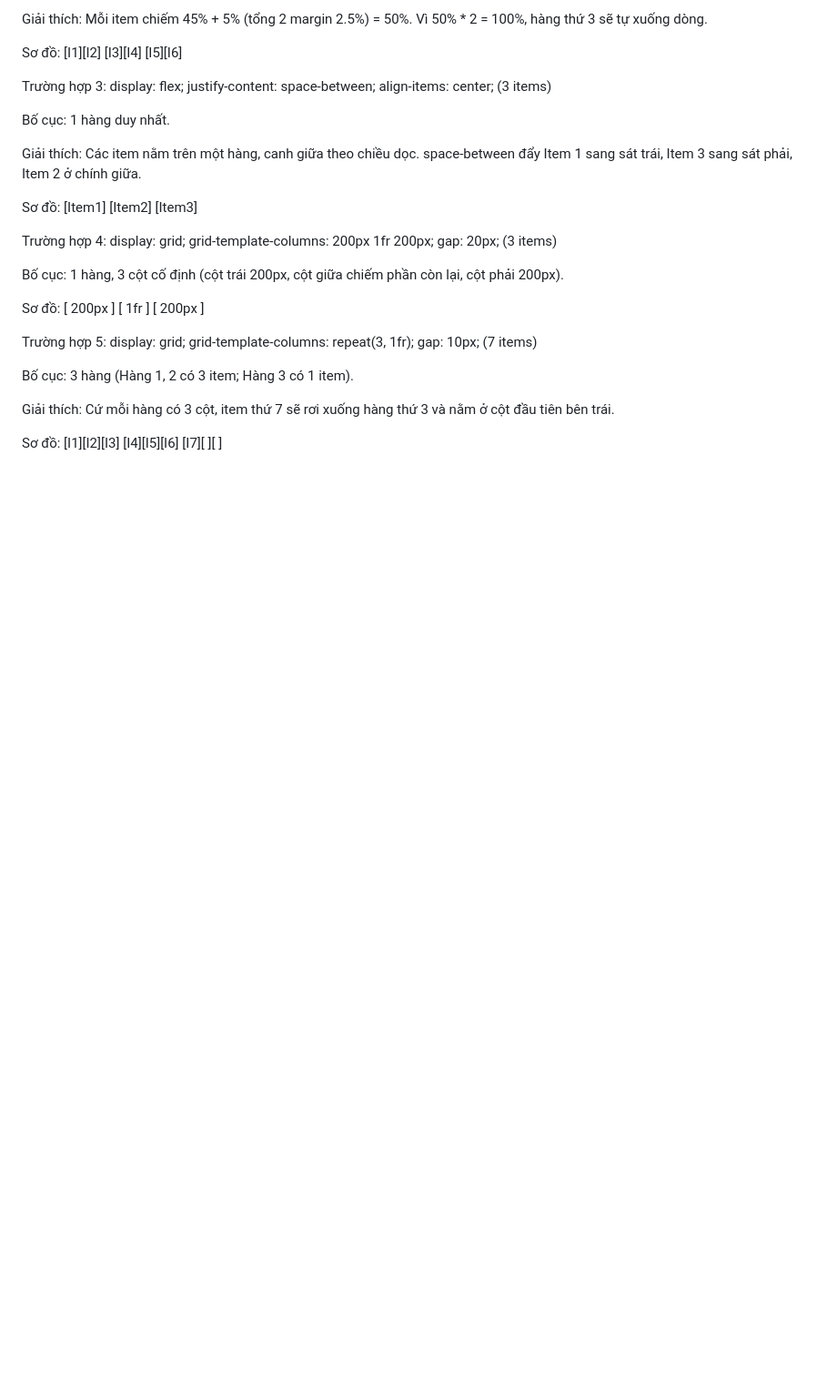
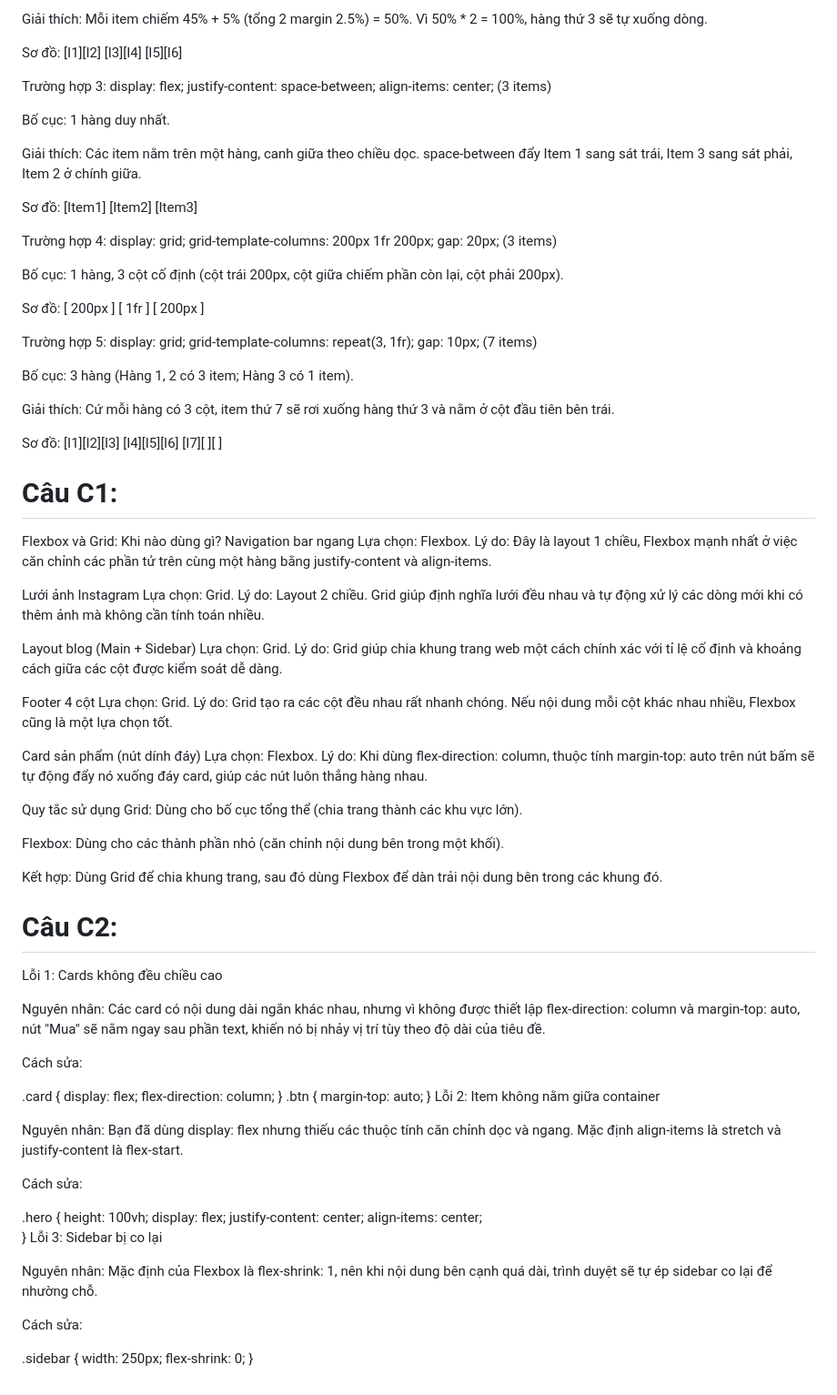
Before and after one commit to tienanhpham60-jpg/CSE91_PhamTienAnh_2451160747, a Markdown page: PBT/PBT_04/answers.md, the part around the change. Shown at 91% size. GitHub-like rendering; blank space fills up the shorter version.

Commit message:
PBT4: Update C2

```diff
--- a/PBT/PBT_04/answers.md
+++ b/PBT/PBT_04/answers.md
@@ -103,3 +103,74 @@ Sơ đồ:
 [I1][I2][I3]
 [I4][I5][I6]
 [I7][  ][  ]
+
+
+# Câu C1:
+
+Flexbox và Grid: Khi nào dùng gì?
+Navigation bar ngang
+Lựa chọn: Flexbox.
+Lý do: Đây là layout 1 chiều, Flexbox mạnh nhất ở việc căn chỉnh các phần tử trên cùng một hàng bằng justify-content và align-items.
+
+Lưới ảnh Instagram
+Lựa chọn: Grid.
+Lý do: Layout 2 chiều. Grid giúp định nghĩa lưới đều nhau và tự động xử lý các dòng mới khi có thêm ảnh mà không cần tính toán nhiều.
+
+Layout blog (Main + Sidebar)
+Lựa chọn: Grid.
+Lý do: Grid giúp chia khung trang web một cách chính xác với tỉ lệ cố định và khoảng cách giữa các cột được kiểm soát dễ dàng.
+
+Footer 4 cột
+Lựa chọn: Grid.
+Lý do: Grid tạo ra các cột đều nhau rất nhanh chóng. Nếu nội dung mỗi cột khác nhau nhiều, Flexbox cũng là một lựa chọn tốt.
+
+Card sản phẩm (nút dính đáy)
+Lựa chọn: Flexbox.
+Lý do: Khi dùng flex-direction: column, thuộc tính margin-top: auto trên nút bấm sẽ tự động đẩy nó xuống đáy card, giúp các nút luôn thẳng hàng nhau.
+
+Quy tắc sử dụng
+Grid: Dùng cho bố cục tổng thể (chia trang thành các khu vực lớn).
+
+Flexbox: Dùng cho các thành phần nhỏ (căn chỉnh nội dung bên trong một khối).
+
+Kết hợp: Dùng Grid để chia khung trang, sau đó dùng Flexbox để dàn trải nội dung bên trong các khung đó.
+
+# Câu C2:
+Lỗi 1: Cards không đều chiều cao
+
+Nguyên nhân: Các card có nội dung dài ngắn khác nhau, nhưng vì không được thiết lập flex-direction: column và margin-top: auto, nút "Mua" sẽ nằm ngay sau phần text, khiến nó bị nhảy vị trí tùy theo độ dài của tiêu đề.
+
+Cách sửa:
+
+
+.card {
+    display: flex;
+    flex-direction: column;
+}
+.btn {
+    margin-top: auto;
+}
+Lỗi 2: Item không nằm giữa container
+
+Nguyên nhân: Bạn đã dùng display: flex nhưng thiếu các thuộc tính căn chỉnh dọc và ngang. Mặc định align-items là stretch và justify-content là flex-start.
+
+Cách sửa:
+
+
+.hero {
+    height: 100vh;
+    display: flex;
+    justify-content: center;
+    align-items: center;
+}
+Lỗi 3: Sidebar bị co lại
+
+Nguyên nhân: Mặc định của Flexbox là flex-shrink: 1, nên khi nội dung bên cạnh quá dài, trình duyệt sẽ tự ép sidebar co lại để nhường chỗ.
+
+Cách sửa:
+
+
+.sidebar {
+    width: 250px;
+    flex-shrink: 0;
+}
```
